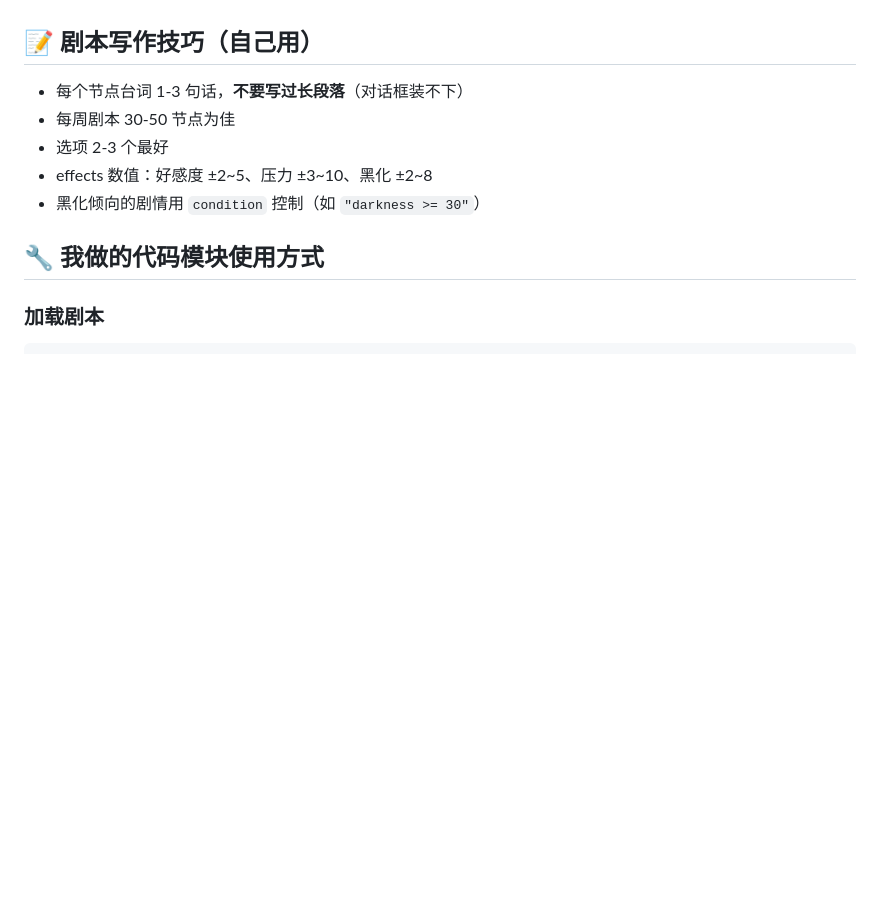
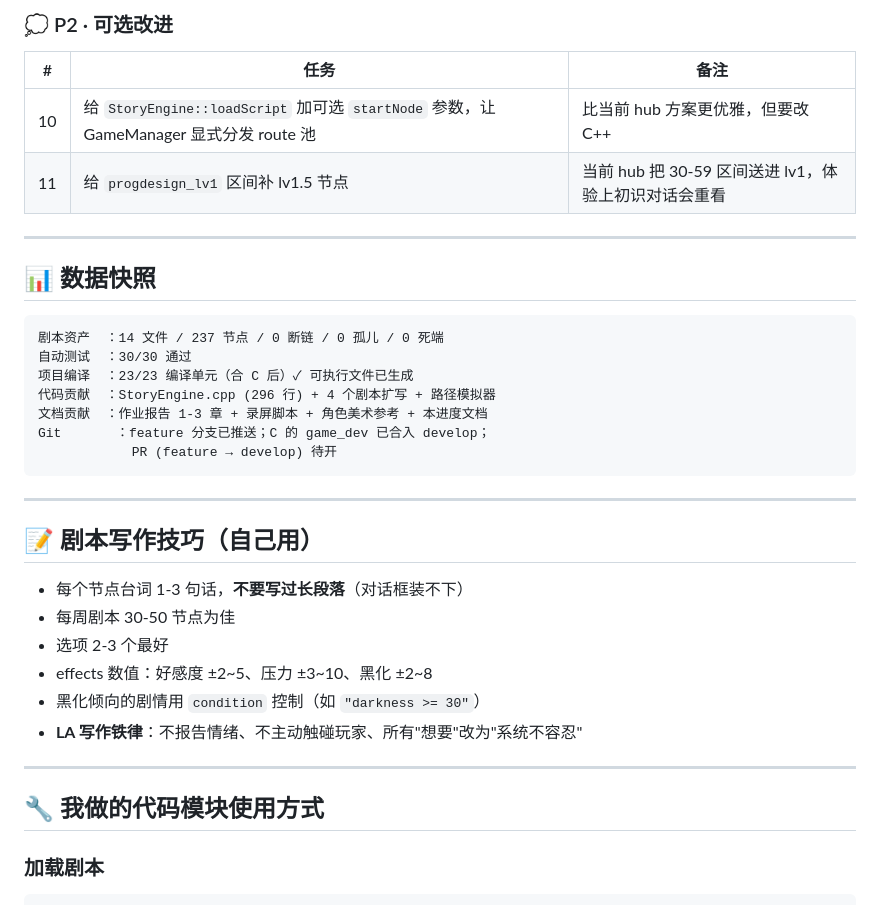
Before and after one commit to look-dyz/StudyAdventure, a Markdown page: docs/成员A_工作进度.md, the part around one of its changes. GitHub-like rendering; blank space fills up the shorter version.

````diff
--- a/docs/成员A_工作进度.md
+++ b/docs/成员A_工作进度.md
@@ -76,3 +123,25 @@
+### 💭 P2 · 可选改进
+
+| # | 任务 | 备注 |
+|---|---|---|
+| 10 | 给 `StoryEngine::loadScript` 加可选 `startNode` 参数，让 GameManager 显式分发 route 池 | 比当前 hub 方案更优雅，但要改 C++ |
+| 11 | 给 `progdesign_lv1` 区间补 lv1.5 节点 | 当前 hub 把 30-59 区间送进 lv1，体验上初识对话会重看 |
+
+---
+
+## 📊 数据快照
+
+```
+剧本资产  ：14 文件 / 237 节点 / 0 断链 / 0 孤儿 / 0 死端
+自动测试  ：30/30 通过
+项目编译  ：23/23 编译单元（合 C 后）✓ 可执行文件已生成
+代码贡献  ：StoryEngine.cpp (296 行) + 4 个剧本扩写 + 路径模拟器
+文档贡献  ：作业报告 1-3 章 + 录屏脚本 + 角色美术参考 + 本进度文档
+Git       ：feature 分支已推送；C 的 game_dev 已合入 develop；
+            PR (feature → develop) 待开
+```
+
+---
 
 ## 📝 剧本写作技巧（自己用）
 
@@ -81,6 +150,9 @@
 - 选项 2-3 个最好
 - effects 数值：好感度 ±2~5、压力 ±3~10、黑化 ±2~8
 - 黑化倾向的剧情用 `condition` 控制（如 `"darkness >= 30"`）
+- **LA 写作铁律**：不报告情绪、不主动触碰玩家、所有"想要"改为"系统不容忍"
+
+---
 
 ## 🔧 我做的代码模块使用方式
 
````
Also changed, not shown: other parts of docs/成员A_工作进度.md (+98 -51 lines).
